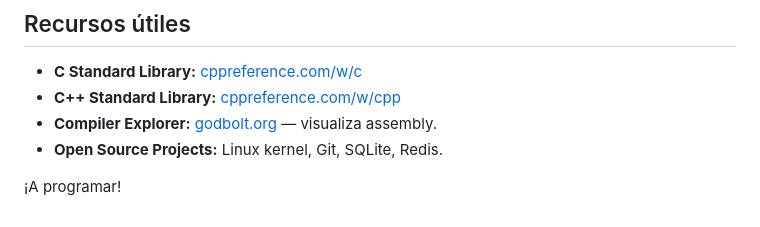
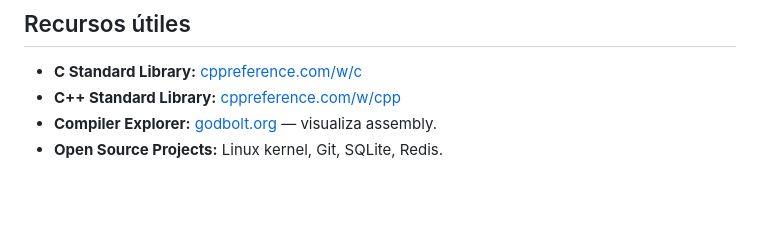
Before and after one commit to JimmyHernandez/c-workplace, a Markdown page: CPP_STACK.md, the part around the change. Drawn GitHub-style; blank space fills up the shorter version.

Commit message:
Remove closing phrase from CPP_STACK.md
Removed the phrase '¡A programar!' from the document.

```diff
--- a/CPP_STACK.md
+++ b/CPP_STACK.md
@@ -593,5 +593,3 @@ pip install cpplint flawfinder sphinx sphinx-rtd-theme conan
 - **C++ Standard Library:** [cppreference.com/w/cpp](https://en.cppreference.com/w/cpp)
 - **Compiler Explorer:** [godbolt.org](https://godbolt.org/) — visualiza assembly.
 - **Open Source Projects:** Linux kernel, Git, SQLite, Redis.
-
-¡A programar!
```
